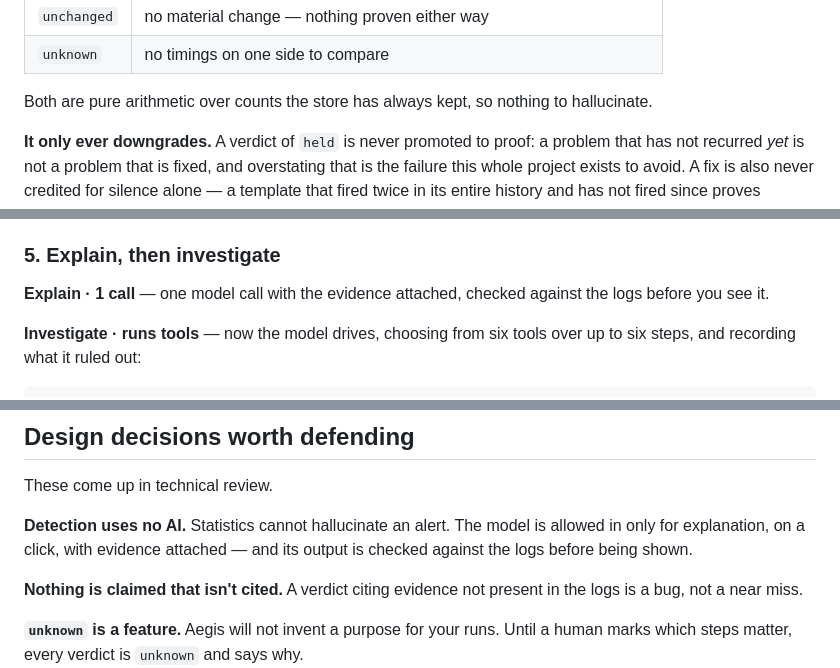
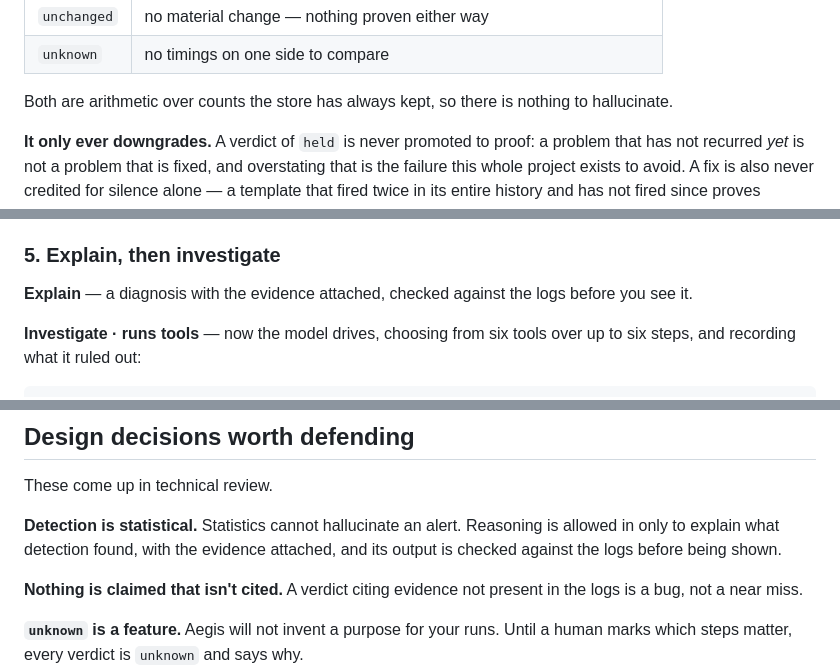
Before and after one commit to nathishdev-netizen/aegis-sre, a Markdown page: README.md, 3 parts joined by grey strips. Rendered like a GitHub page.

```diff
--- a/README.md
+++ b/README.md
@@ -566,8 +557,8 @@ templates fired again:
 | `unchanged` | no material change — nothing proven either way |
 | `unknown` | no timings on one side to compare |
 
-Both are pure arithmetic over counts the store has always kept, so
-nothing to hallucinate.
+Both are arithmetic over counts the store has always kept, so there is nothing
+to hallucinate.
 
 **It only ever downgrades.** A verdict of `held` is never promoted to proof: a
 problem that has not recurred *yet* is not a problem that is fixed, and
@@ -726,8 +717,8 @@ nothing, and nothing else in your stack was going to say so.
 
 ### 5. Explain, then investigate
 
-**Explain · 1 call** — one model call with the evidence attached, checked
-against the logs before you see it.
+**Explain** — a diagnosis with the evidence attached, checked against the logs
+before you see it.
 
 **Investigate · runs tools** — now the model drives, choosing from six tools
 over up to six steps, and recording what it ruled out:
@@ -1046,9 +1037,9 @@ know which one they are holding.
 
 These come up in technical review.
 
-**Detection uses no AI.** Statistics cannot hallucinate an alert. The model is
-allowed in only for explanation, on a click, with evidence attached — and its
-output is checked against the logs before being shown.
+**Detection is statistical.** Statistics cannot hallucinate an alert. Reasoning
+is allowed in only to explain what detection found, with the evidence attached,
+and its output is checked against the logs before being shown.
 
 **Nothing is claimed that isn't cited.** A verdict citing evidence not present
 in the logs is a bug, not a near miss.
```
Also changed, not shown: other parts of README.md (+26 -35 lines).
